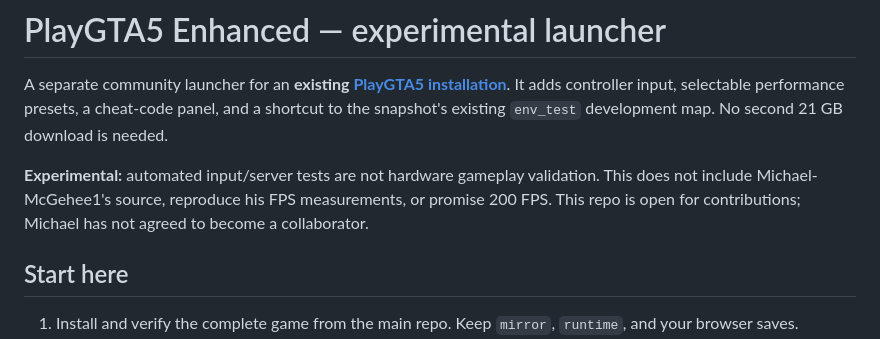
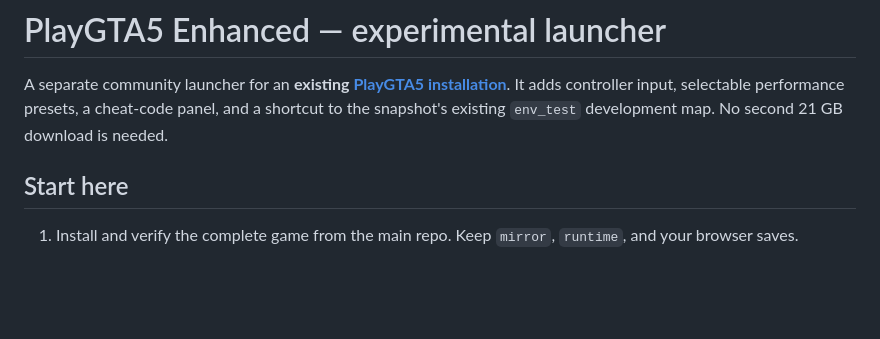
Before and after one commit to Prajwal03667/CloneAdvance, a Markdown page: README.md, the part around the change. Drawn GitHub-style; blank space fills up the shorter version.

```diff
--- a/README.md
+++ b/README.md
@@ -2,7 +2,6 @@
 
 A separate community launcher for an **existing [PlayGTA5 installation](https://github.com/alihammoud21/playgta5)**. It adds controller input, selectable performance presets, a cheat-code panel, and a shortcut to the snapshot's existing `env_test` development map. No second 21 GB download is needed.
 
-**Experimental:** automated input/server tests are not hardware gameplay validation. This does not include Michael-McGehee1's source, reproduce his FPS measurements, or promise 200 FPS. This repo is open for contributions; Michael has not agreed to become a collaborator.
 
 ## Start here
 
```
